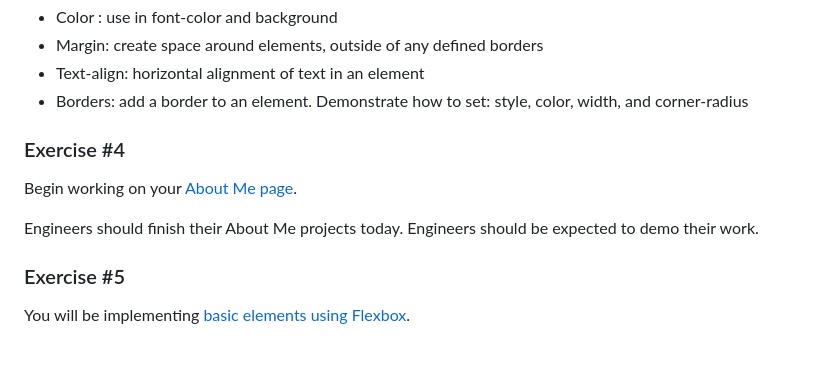
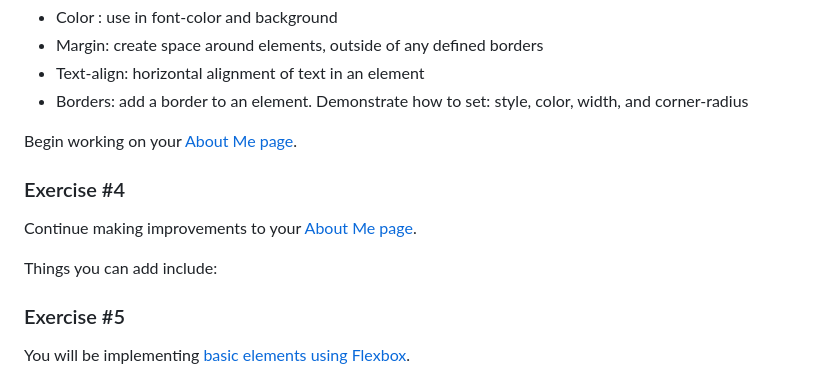
Before and after one commit to CodeNextAdmin/intro-to-web-dev, a Markdown page: README.md, the part around the change. Drawn GitHub-style; blank space fills up the shorter version.

```diff
--- a/README.md
+++ b/README.md
@@ -48,12 +48,11 @@ Complete the following challenges using <a href="/exercises/lab1.html">lab1.html
   <li>Borders: add a border to an element. Demonstrate how to set: style, color, width, and corner-radius
 </li>
 </ul>
+<p>Begin working on your <a href="/exercises/lab4.html">About Me page</a>.</p>
 
 <h3>Exercise #4</h3>
-<p>Begin working on your <a href="/exercises/lab4.html">About Me page</a>.</p>
-
-Engineers should finish their About Me  projects today.
-Engineers should be expected to demo their work.
+<p>Continue making improvements to  your <a href="/exercises/lab4.html">About Me page</a>.</p>
+Things you can add include:
 
 <h3>Exercise #5</h3>
 <p>You will be implementing <a href="/exercises/lab5.html">basic elements using Flexbox</a>.</p>
```
